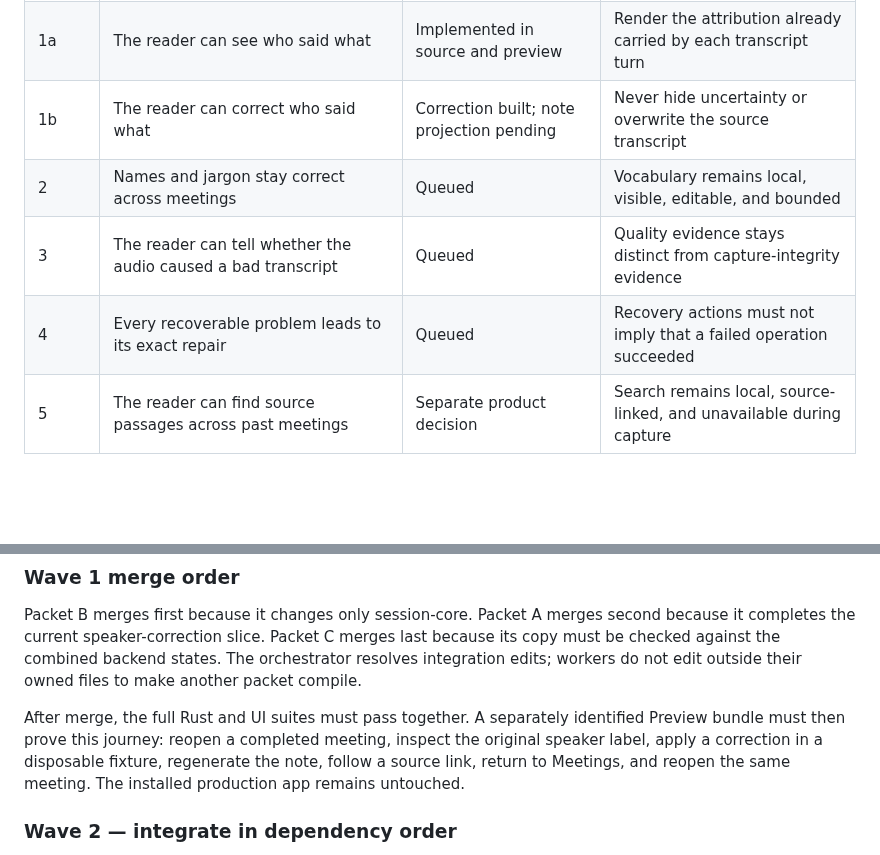
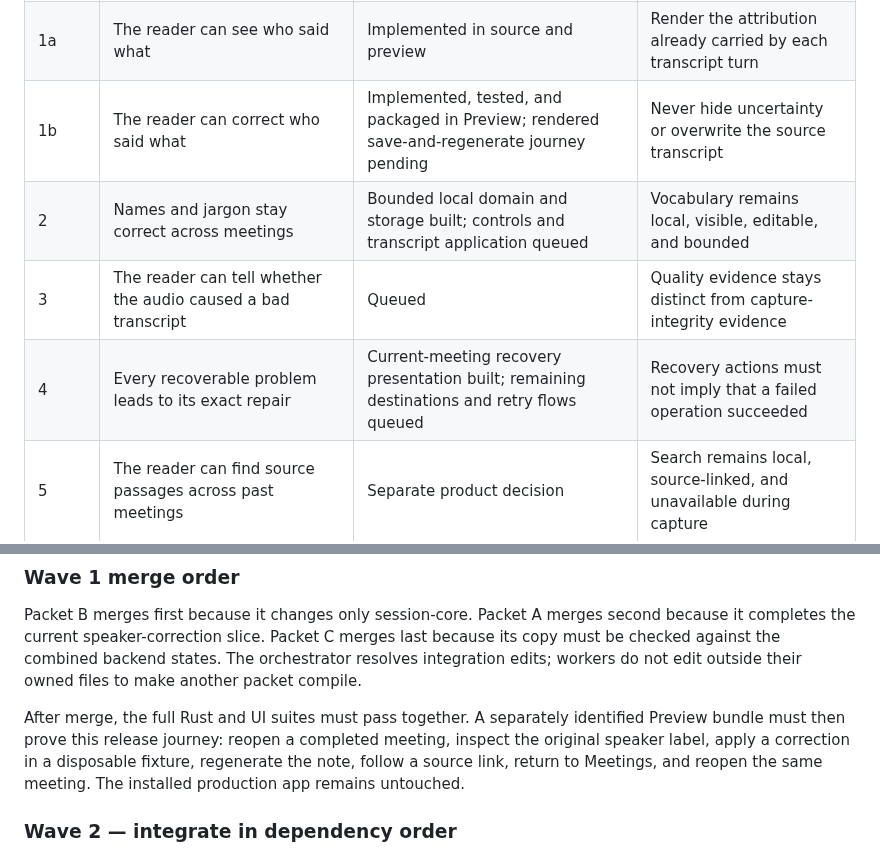
Before and after one commit to nino-chavez/meeting-notes-local, a Markdown page: docs/roadmap.md, 2 parts joined by grey strips. Rendered like a GitHub page; blank space fills up the shorter version.

```diff
--- a/docs/roadmap.md
+++ b/docs/roadmap.md
@@ -75,10 +77,10 @@ The summary-first note is the baseline. It is not another roadmap item.
 |---|---|---|---|
 | 0 | A completed meeting remains visible and reopens from Meetings in the packaged app | Preview passed; release package pending | A readable artifact must not disappear from its own journey |
 | 1a | The reader can see who said what | Implemented in source and preview | Render the attribution already carried by each transcript turn |
-| 1b | The reader can correct who said what | Correction built; note projection pending | Never hide uncertainty or overwrite the source transcript |
-| 2 | Names and jargon stay correct across meetings | Queued | Vocabulary remains local, visible, editable, and bounded |
+| 1b | The reader can correct who said what | Implemented, tested, and packaged in Preview; rendered save-and-regenerate journey pending | Never hide uncertainty or overwrite the source transcript |
+| 2 | Names and jargon stay correct across meetings | Bounded local domain and storage built; controls and transcript application queued | Vocabulary remains local, visible, editable, and bounded |
 | 3 | The reader can tell whether the audio caused a bad transcript | Queued | Quality evidence stays distinct from capture-integrity evidence |
-| 4 | Every recoverable problem leads to its exact repair | Queued | Recovery actions must not imply that a failed operation succeeded |
+| 4 | Every recoverable problem leads to its exact repair | Current-meeting recovery presentation built; remaining destinations and retry flows queued | Recovery actions must not imply that a failed operation succeeded |
 | 5 | The reader can find source passages across past meetings | Separate product decision | Search remains local, source-linked, and unavailable during capture |
 
 ## Delivery plan
@@ -117,7 +119,7 @@ states. The orchestrator resolves integration edits; workers do not edit outside
 their owned files to make another packet compile.
 
 After merge, the full Rust and UI suites must pass together. A separately
-identified Preview bundle must then prove this journey: reopen a completed
+identified Preview bundle must then prove this release journey: reopen a completed
 meeting, inspect the original speaker label, apply a correction in a disposable
 fixture, regenerate the note, follow a source link, return to Meetings, and
 reopen the same meeting. The installed production app remains untouched.
```
Also changed, not shown: other parts of docs/roadmap.md (+44 -21 lines).
